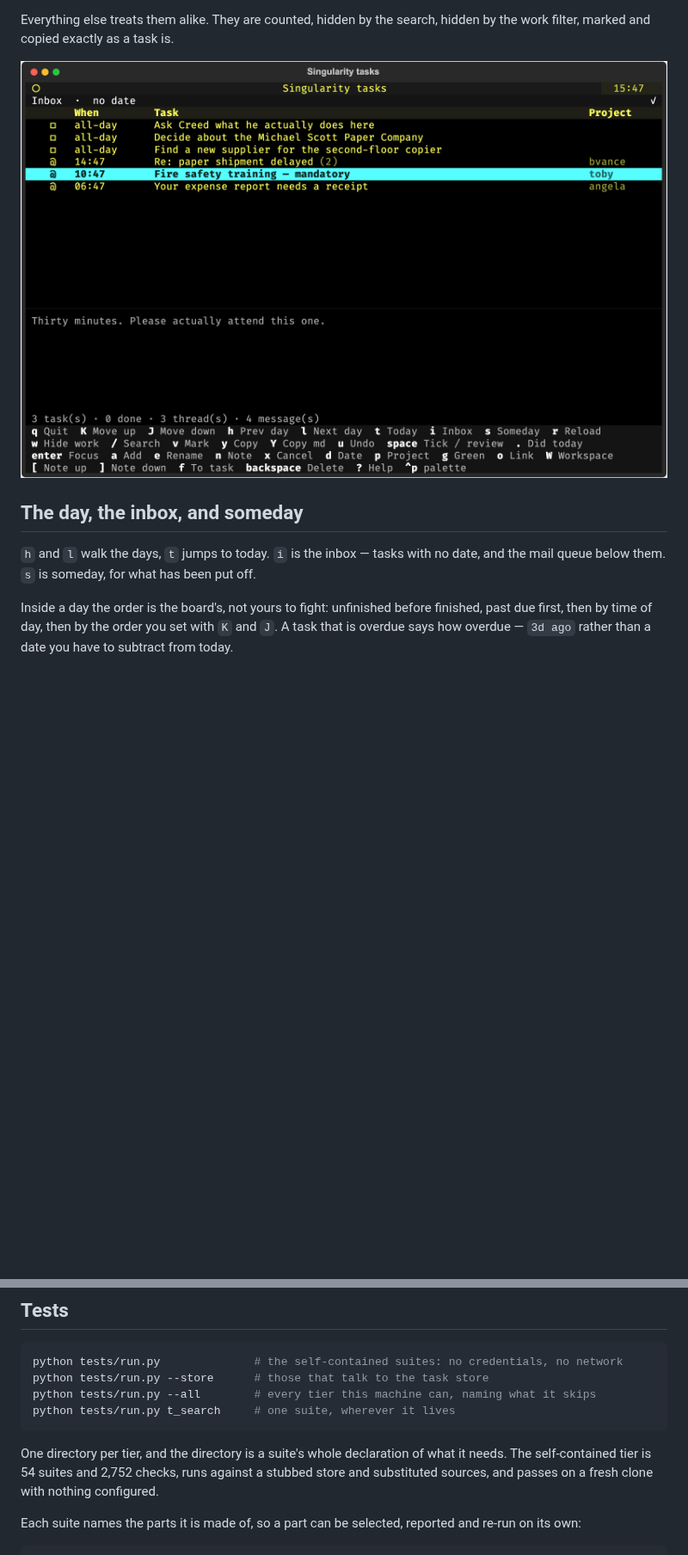
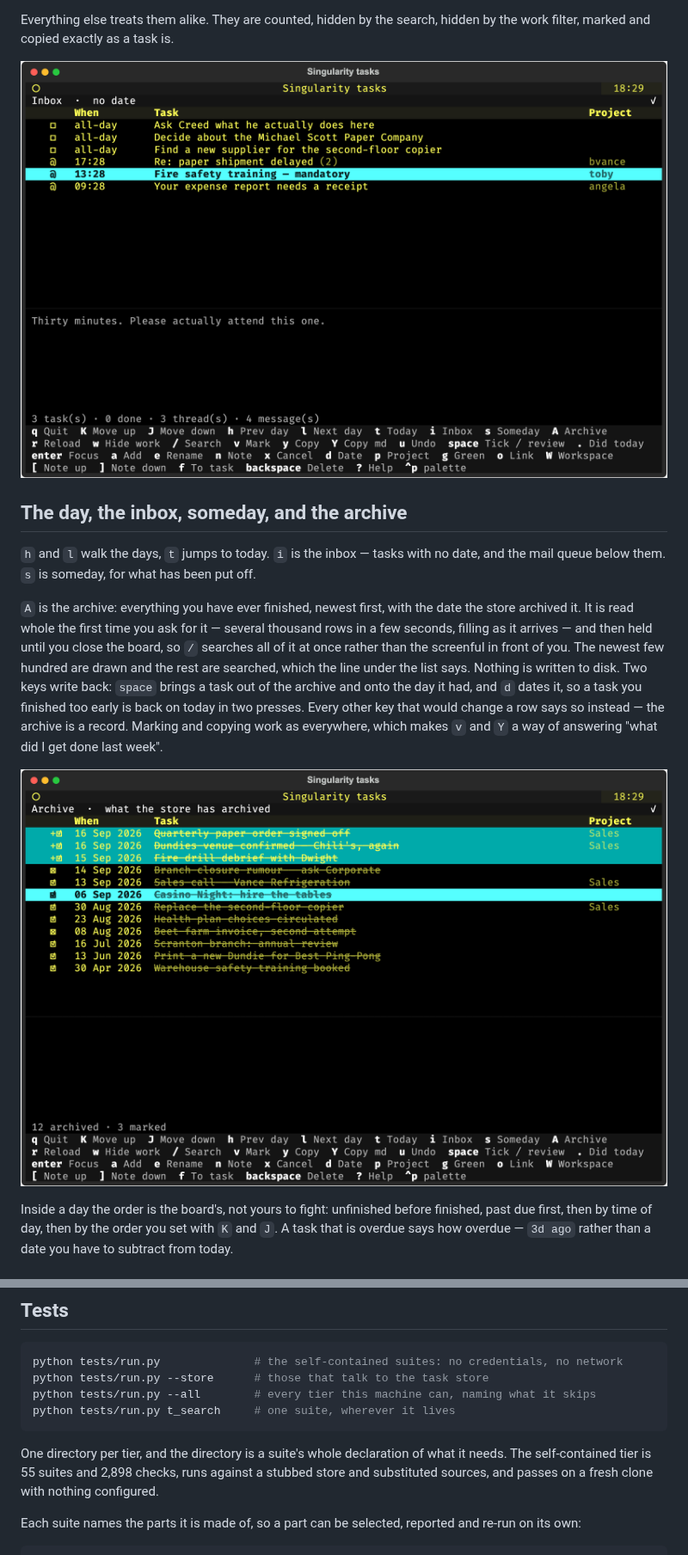
Before and after one commit to koolkhel/MyTasks, a Markdown page: README.md, 2 parts joined by grey strips. Shown at 86% size. Drawn GitHub-style; pictures changed too: docs/archive.png (added), docs/inbox.png; blank space fills up the shorter version.

````diff
--- a/README.md
+++ b/README.md
@@ -33,10 +33,24 @@ by the work filter, marked and copied exactly as a task is.
 
 ![The inbox, with mail below the undated tasks](docs/inbox.png)
 
-## The day, the inbox, and someday
+## The day, the inbox, someday, and the archive
 
 `h` and `l` walk the days, `t` jumps to today. `i` is the inbox — tasks with no
 date, and the mail queue below them. `s` is someday, for what has been put off.
+
+`A` is the archive: everything you have ever finished, newest first, with the
+date the store archived it. It is read whole the first time you ask for it —
+several thousand rows in a few seconds, filling as it arrives — and then held
+until you close the board, so `/` searches all of it at once rather than the
+screenful in front of you. The newest few hundred are drawn and the rest are
+searched, which the line under the list says. Nothing is written to disk. Two keys write back:
+`space` brings a task out of the archive and onto the day it had, and `d`
+dates it, so a task you finished too early is back on today in two presses.
+Every other key that would change a row says so instead — the archive is a
+record. Marking and copying work as everywhere, which makes `v` and `Y` a way
+of answering "what did I get done last week".
+
+![The archive, with three rows marked](docs/archive.png)
 
 Inside a day the order is the board's, not yours to fight: unfinished before
 finished, past due first, then by time of day, then by the order you set with
@@ -157,7 +171,7 @@ python tests/run.py t_search     # one suite, wherever it lives
 ```
 
 One directory per tier, and the directory is a suite's whole declaration of what
-it needs. The self-contained tier is 54 suites and 2,752 checks, runs against
+it needs. The self-contained tier is 55 suites and 2,898 checks, runs against
 a stubbed store and substituted sources, and passes on a fresh clone with
 nothing configured.
 
````
Also changed, not shown: docs/today.png, 12 other files.
